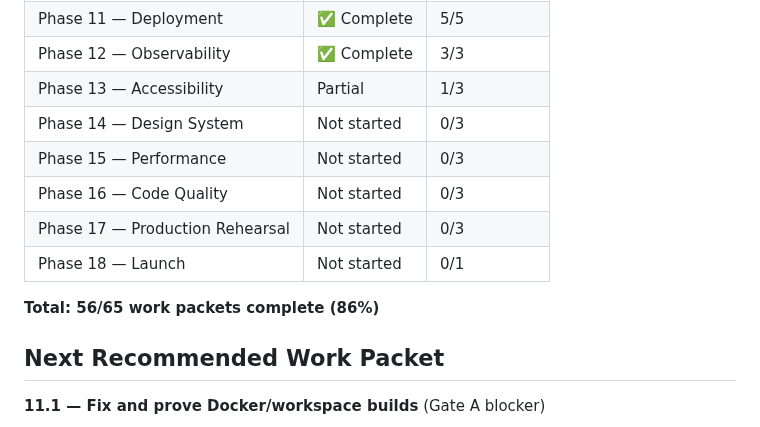
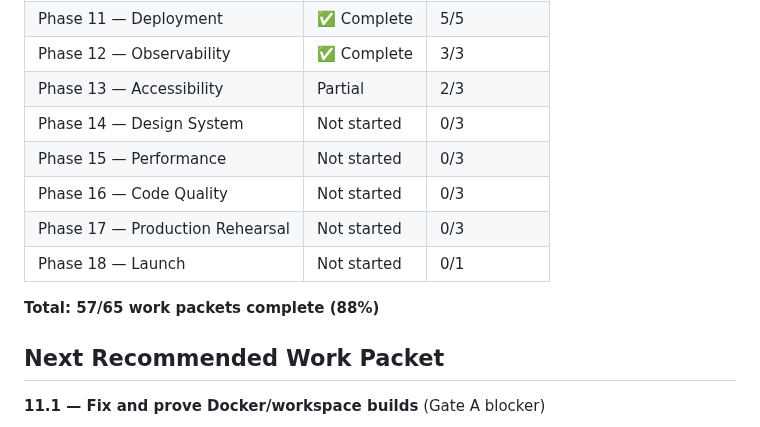
Before and after one commit to bhagatarpan/PawTag, a Markdown page: docs/MVP_IMPLEMENTATION_STATUS.md, the part around one of its changes. Rendered like a GitHub page.

Commit message:
docs: implement Work Packet 13.1 - critical web accessibility pass

```diff
--- a/docs/MVP_IMPLEMENTATION_STATUS.md
+++ b/docs/MVP_IMPLEMENTATION_STATUS.md
@@ -168,14 +168,14 @@ These are fundamentally broken test setups that require significant rework. They
 | Phase 10 — Background Jobs | ✅ Complete | 3/3 |
 | Phase 11 — Deployment | ✅ Complete | 5/5 |
 | Phase 12 — Observability | ✅ Complete | 3/3 |
-| Phase 13 — Accessibility | Partial | 1/3 |
+| Phase 13 — Accessibility | Partial | 2/3 |
 | Phase 14 — Design System | Not started | 0/3 |
 | Phase 15 — Performance | Not started | 0/3 |
 | Phase 16 — Code Quality | Not started | 0/3 |
 | Phase 17 — Production Rehearsal | Not started | 0/3 |
 | Phase 18 — Launch | Not started | 0/1 |
 
-**Total: 56/65 work packets complete (86%)**
+**Total: 57/65 work packets complete (88%)**
 
 ## Next Recommended Work Packet
 
```
Also changed, not shown: other parts of docs/MVP_IMPLEMENTATION_STATUS.md (+1 -1 lines), docs/ACCESSIBILITY-AUDIT.md (added, +320 -0 lines).
